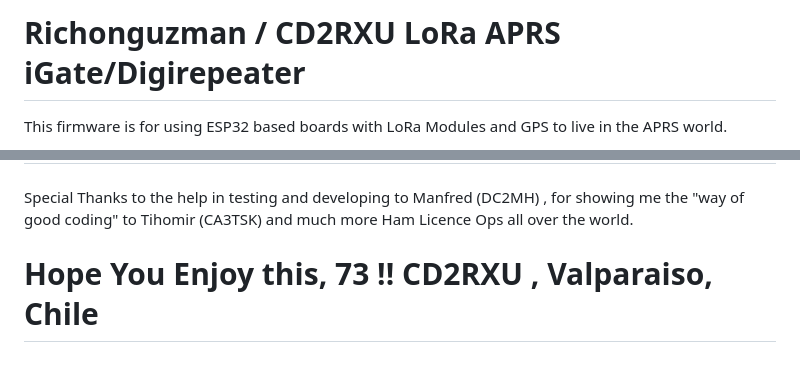
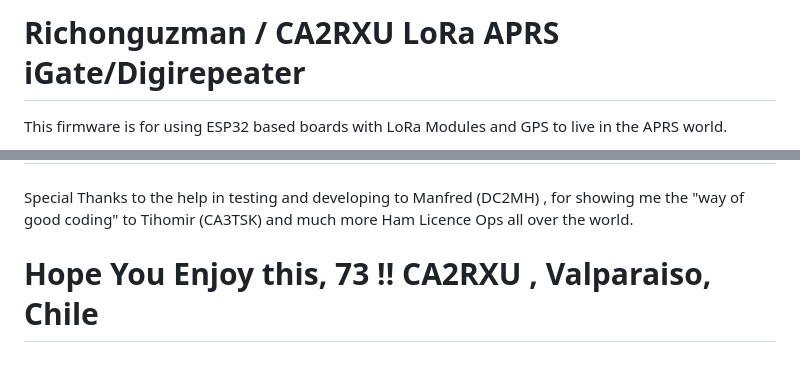
Before and after one commit to richonguzman/LoRa_APRS_iGate, a Markdown page: README.md, 2 parts joined by grey strips. GitHub-like rendering.

Commit message:
readme update again

```diff
--- a/README.md
+++ b/README.md
@@ -1,4 +1,4 @@
-# Richonguzman / CD2RXU LoRa APRS iGate/Digirepeater
+# Richonguzman / CA2RXU LoRa APRS iGate/Digirepeater
 
 This firmware is for using ESP32 based boards with LoRa Modules and GPS to live in the APRS world.
 
@@ -126,4 +126,4 @@ __________________________________________
 
 Special Thanks to the help in testing and developing to Manfred (DC2MH) , for showing me the "way of good coding" to Tihomir (CA3TSK) and much more Ham Licence Ops all over the world.
 
-# Hope You Enjoy this, 73 !!  CD2RXU , Valparaiso, Chile
+# Hope You Enjoy this, 73 !!  CA2RXU , Valparaiso, Chile
```
